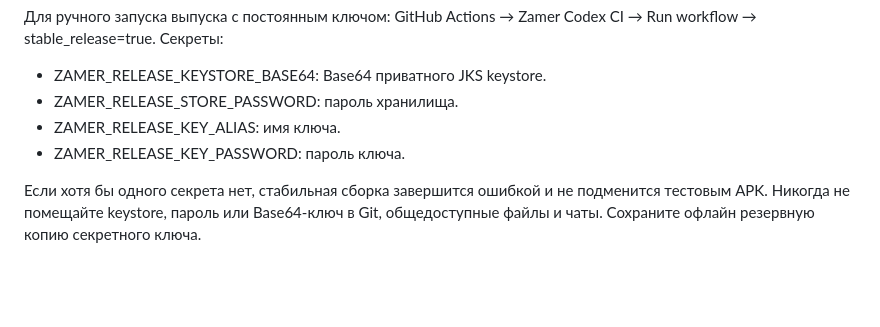
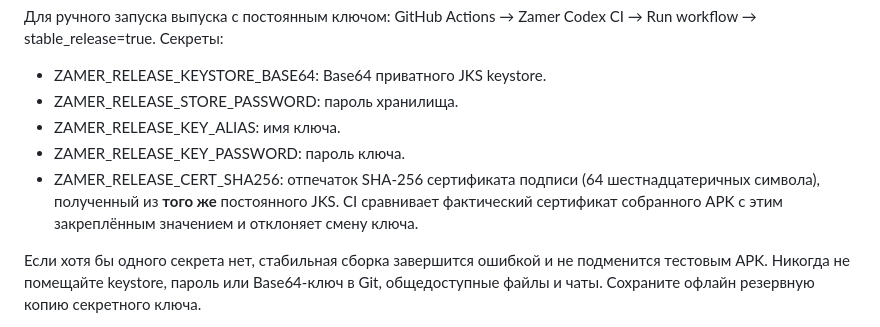
Before and after one commit to Gudvin7lol/Newgame, a Markdown page: zamer-app/docs/PORTABLE_PORTFOLIO_AND_SIGNING_P11.md, the part around the change. Rendered like a GitHub page; blank space fills up the shorter version.

Commit message:
docs(signing): require pinned certificate digest so next Android release cannot silently change identity

```diff
--- a/zamer-app/docs/PORTABLE_PORTFOLIO_AND_SIGNING_P11.md
+++ b/zamer-app/docs/PORTABLE_PORTFOLIO_AND_SIGNING_P11.md
@@ -23,6 +23,8 @@ P9 и P10 были собраны с временными debug-ключами
 - ZAMER_RELEASE_STORE_PASSWORD: пароль хранилища.
 - ZAMER_RELEASE_KEY_ALIAS: имя ключа.
 - ZAMER_RELEASE_KEY_PASSWORD: пароль ключа.
+- ZAMER_RELEASE_CERT_SHA256: отпечаток SHA-256 сертификата подписи (64 шестнадцатеричных символа), полученный из **того же** постоянного JKS. CI сравнивает фактический сертификат собранного APK с этим закреплённым значением и отклоняет смену ключа.
+
 
 Если хотя бы одного секрета нет, стабильная сборка завершится ошибкой и не подменится тестовым APK. Никогда не помещайте keystore, пароль или Base64-ключ в Git, общедоступные файлы и чаты. Сохраните офлайн резервную копию секретного ключа.
 
```
